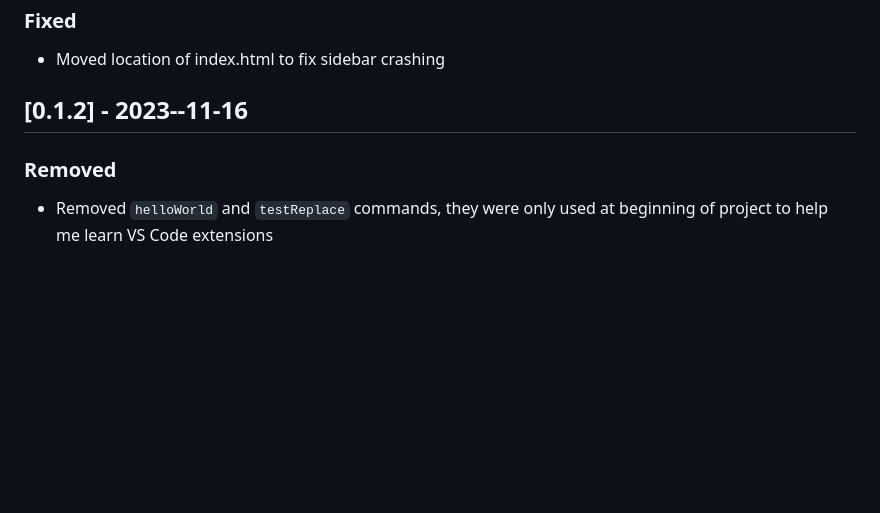
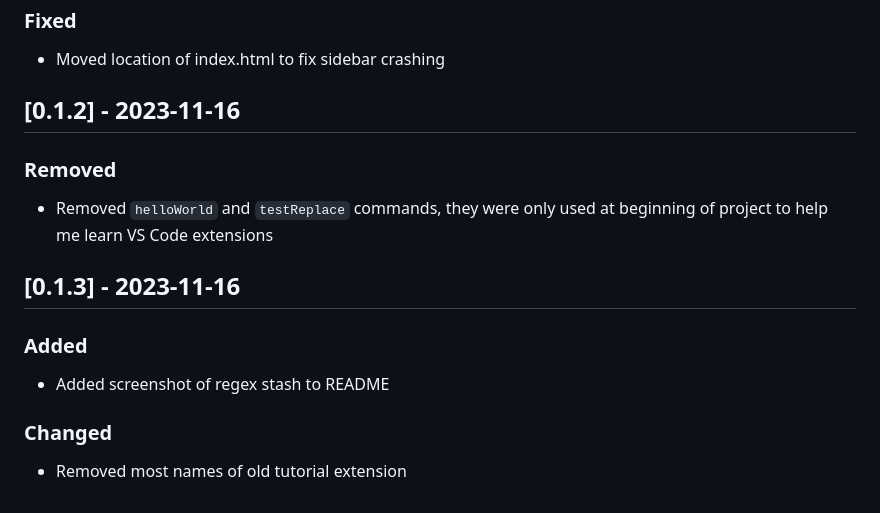
Before and after one commit to morgankenyon/RegexStash, a Markdown page: CHANGELOG.md, the part around the change. Rendered like a GitHub page; blank space fills up the shorter version.

```diff
--- a/CHANGELOG.md
+++ b/CHANGELOG.md
@@ -21,8 +21,18 @@ Check [Keep a Changelog](http://keepachangelog.com/) for recommendations on how
 
 - Moved location of index.html to fix sidebar crashing
 
-## [0.1.2] - 2023--11-16
+## [0.1.2] - 2023-11-16
 
 ### Removed
 
 - Removed `helloWorld` and `testReplace` commands, they were only used at beginning of project to help me learn VS Code extensions
+
+## [0.1.3] - 2023-11-16
+
+### Added
+
+- Added screenshot of regex stash to README
+
+### Changed
+
+- Removed most names of old tutorial extension
```
Also changed, not shown: README.md (+3 -1 lines), image.png (added), 3 other files.
